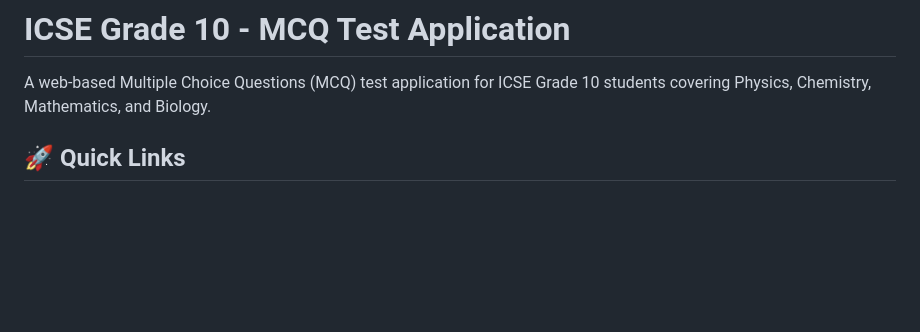
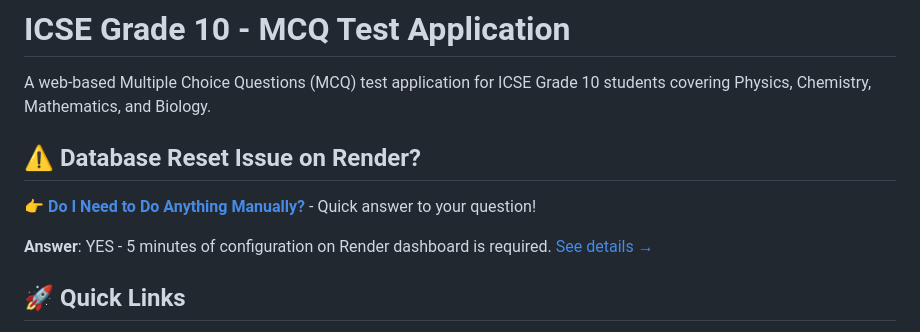
Before and after one commit to bsuganth2007/MCQ-Test, a Markdown page: README.md, the part around the change. Drawn GitHub-style; blank space fills up the shorter version.

Commit message:
Clarify manual action required for database fix
Co-authored-by: bsuganth2007 <227764043+bsuganth2007@users.noreply.github.com>

```diff
--- a/README.md
+++ b/README.md
@@ -1,6 +1,12 @@
 # ICSE Grade 10 - MCQ Test Application
 
 A web-based Multiple Choice Questions (MCQ) test application for ICSE Grade 10 students covering Physics, Chemistry, Mathematics, and Biology.
+
+## ⚠️ Database Reset Issue on Render?
+
+**👉 [Do I Need to Do Anything Manually?](DO_I_NEED_TO_DO_ANYTHING.md)** - Quick answer to your question!
+
+**Answer**: YES - 5 minutes of configuration on Render dashboard is required. [See details →](DO_I_NEED_TO_DO_ANYTHING.md)
 
 ## 🚀 Quick Links
 
```
Also changed, not shown: DO_I_NEED_TO_DO_ANYTHING.md (added, +98 -0 lines).
